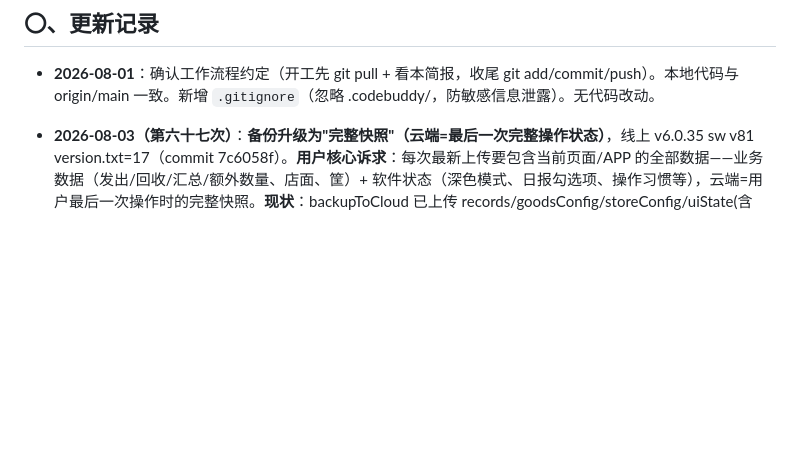
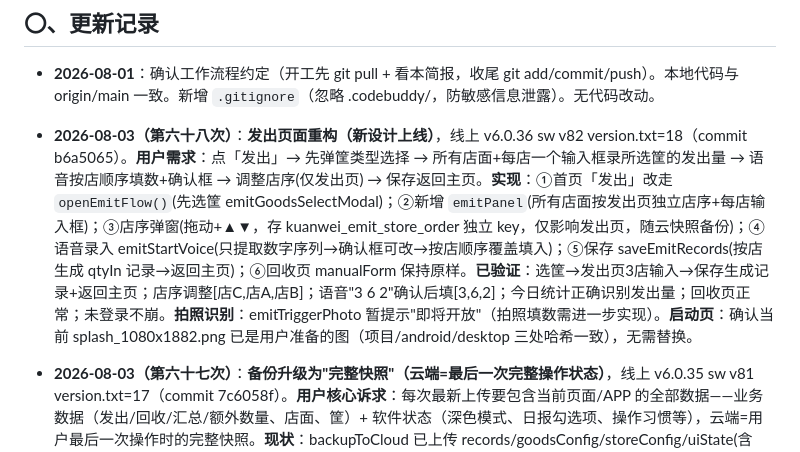
Before and after one commit to xiaokai8237-boop/inventory-app, a Markdown page: 交接简报.md, the part around the change. Drawn GitHub-style; blank space fills up the shorter version.

Commit message:
更新交接简报(第六十八次：发出页重构)

```diff
--- a/交接简报.md
+++ b/交接简报.md
@@ -5,6 +5,7 @@
 ## 〇、更新记录
 
 - **2026-08-01**：确认工作流程约定（开工先 git pull + 看本简报，收尾 git add/commit/push）。本地代码与 origin/main 一致。新增 `.gitignore`（忽略 .codebuddy/，防敏感信息泄露）。无代码改动。
+- **2026-08-03（第六十八次）**：**发出页面重构（新设计上线）**，线上 v6.0.36 sw v82 version.txt=18（commit b6a5065）。**用户需求**：点「发出」→ 先弹筐类型选择 → 所有店面+每店一个输入框录所选筐的发出量 → 语音按店顺序填数+确认框 → 调整店序(仅发出页) → 保存返回主页。**实现**：①首页「发出」改走 `openEmitFlow()`(先选筐 emitGoodsSelectModal)；②新增 `emitPanel`(所有店面按发出页独立店序+每店输入框)；③店序弹窗(拖动+▲▼，存 kuanwei_emit_store_order 独立 key，仅影响发出页，随云快照备份)；④语音录入 emitStartVoice(只提取数字序列→确认框可改→按店顺序覆盖填入)；⑤保存 saveEmitRecords(按店生成 qtyIn 记录→返回主页)；⑥回收页 manualForm 保持原样。**已验证**：选筐→发出页3店输入→保存生成记录+返回主页；店序调整[店C,店A,店B]；语音"3 6 2"确认后填[3,6,2]；今日统计正确识别发出量；回收页正常；未登录不崩。**拍照识别**：emitTriggerPhoto 暂提示"即将开放"（拍照填数需进一步实现）。**启动页**：确认当前 splash_1080x1882.png 已是用户准备的图（项目/android/desktop 三处哈希一致），无需替换。
 - **2026-08-03（第六十七次）**：**备份升级为"完整快照"（云端=最后一次完整操作状态）**，线上 v6.0.35 sw v81 version.txt=17（commit 7c6058f）。**用户核心诉求**：每次最新上传要包含当前页面/APP 的全部数据——业务数据（发出/回收/汇总/额外数量、店面、筐）+ 软件状态（深色模式、日报勾选项、操作习惯等），云端=用户最后一次操作时的完整快照。**现状**：backupToCloud 已上传 records/goodsConfig/storeConfig/uiState(含daily_pref/theme等)。**本次增强**：`collectUiState()` 增加**动态收集所有其他 kuanwei_ 用户状态 key**（排除账号隔离/登录态/设备/时间戳/迁移标记/照片），任何偏好/操作习惯（含未来新增）都会自动打包备份，真正做到"所有所有都要记录"。applyUiState 自动还原这些 key。**用户确认"云端数据=用户最后一次操作"**。
 - **2026-08-03（第六十六次）**：**自动上传改为3秒，整包覆盖云端**，线上 v6.0.34 sw v80 version.txt=16（commit 317587c）。**用户要求**"云端自动上传改为3秒，每一次上传，上传成功之后，覆盖掉上一次上传数据"。**实现**：`scheduleCloudBackup()` 防抖从 1000ms 改为 3000ms（保存后3秒自动备份）。**覆盖机制**：backup 本就是 POST /backup 整包覆盖 `data_<account>`，每次上传成功后云端为最新一次数据（不累加），已满足"覆盖上一次"要求。服务器端空值保护（records/storeConfig 本地空但云端有则保留）仍生效，防误清空。
 - **2026-08-03（第六十五次）**：**去掉自动恢复/同步，恢复改为手动点击**，线上 v6.0.33 sw v79 version.txt=15（commit 33d84cd）。**用户要求**"去掉自动恢复备份功能，恢复备份需要用户自己手动点击"。**实现**：移除所有 `autoSyncFromCloud` 自动调用——①页面打开时自动同步（原6506）②登录成功后（doVerifyAccount）③设置密码后（doSetupAccount，改为仅 backupToCloud 首次备份）④忘记密码重置后（doForgotReset）。函数定义保留（避免引用报错），恢复/同步完全靠用户手动点「恢复云端数据」。登录/重置后提示"如需要云端数据，请手动点恢复云端数据"。
```
